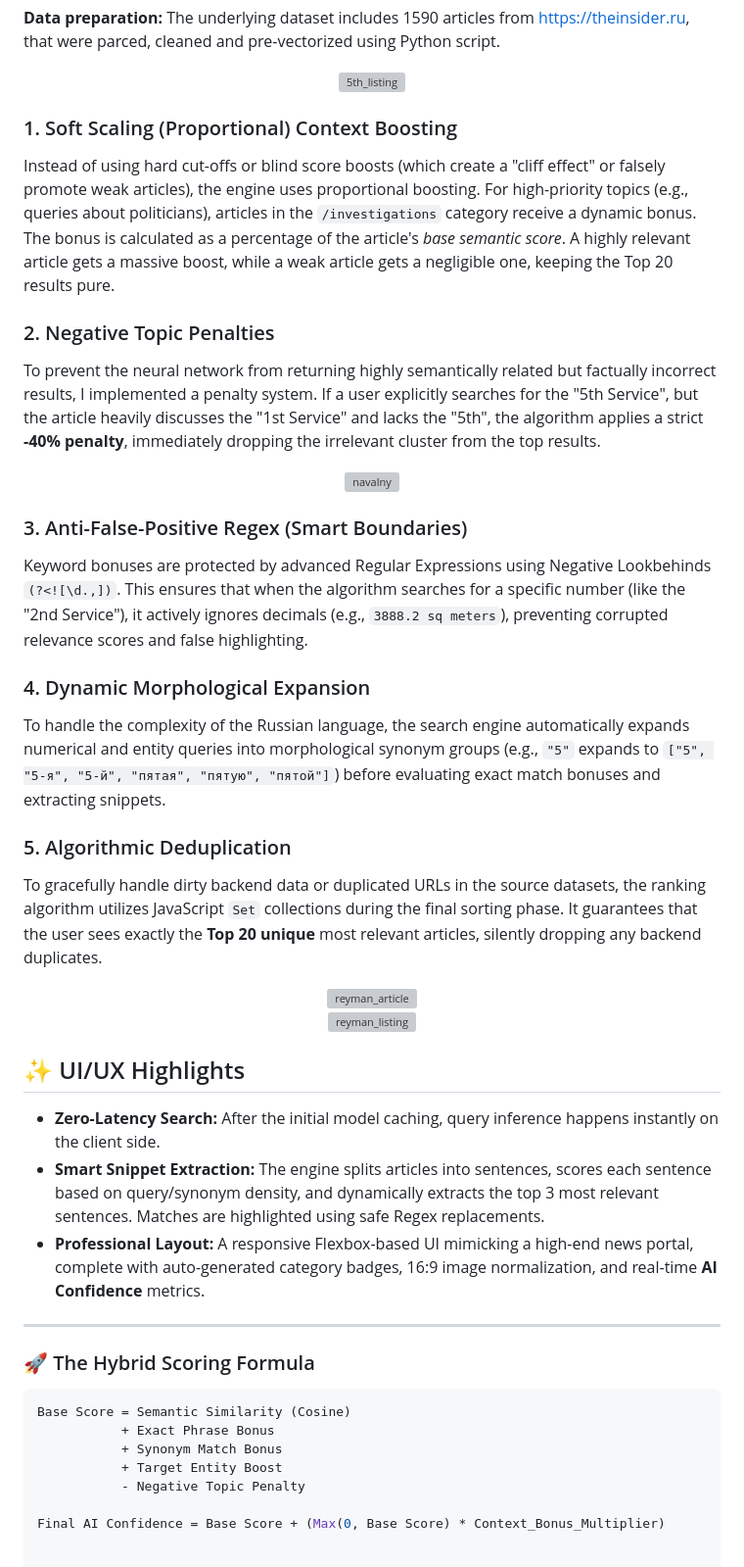
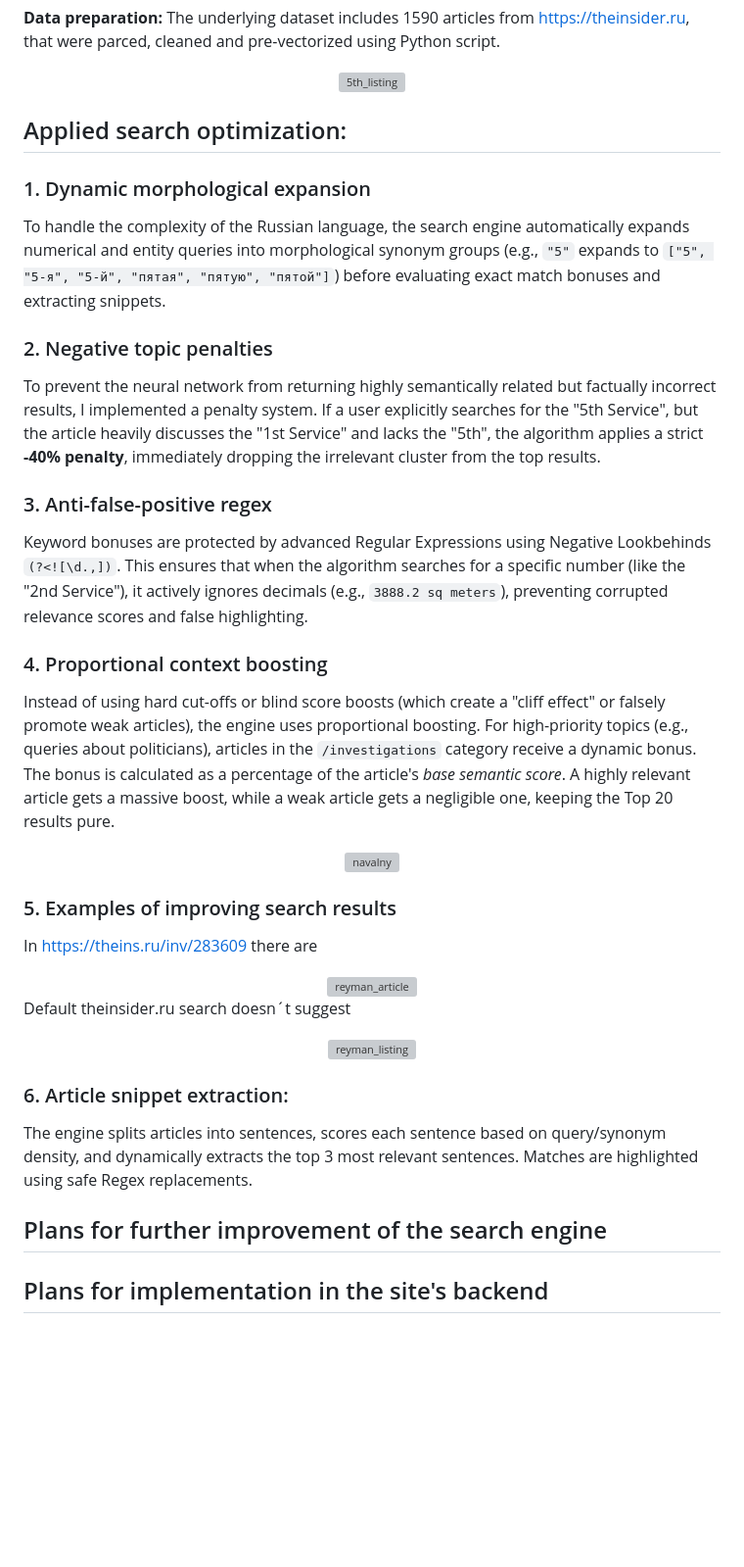
Before and after one commit to anatolii-serzhantov/the-insider-ai-search-bar, a Markdown page: README.md, the part around the change. Shown at 98% size. GitHub-like rendering; blank space fills up the shorter version; grey boxes are pictures that could not be loaded.

````diff
--- a/README.md
+++ b/README.md
@@ -11,41 +11,33 @@ Project focuses on solving limitations of pure vector search by combining neural
 
 <div align="center"><img src="images/new_project_5_служба_фсб_выдача_гифка.gif" alt="5th_listing"></div>
 
-### 1. Soft Scaling (Proportional) Context Boosting
+## Applied search optimization:
+
+### 1. Dynamic morphological expansion
+To handle the complexity of the Russian language, the search engine automatically expands numerical and entity queries into morphological synonym groups (e.g., `"5"` expands to `["5", "5-я", "5-й", "пятая", "пятую", "пятой"]`) before evaluating exact match bonuses and extracting snippets.
+
+### 2. Negative topic penalties
+To prevent the neural network from returning highly semantically related but factually incorrect results, I implemented a penalty system. If a user explicitly searches for the "5th Service", but the article heavily discusses the "1st Service" and lacks the "5th", the algorithm applies a strict **-40% penalty**, immediately dropping the irrelevant cluster from the top results.
+
+### 3. Anti-false-positive regex
+Keyword bonuses are protected by advanced Regular Expressions using Negative Lookbehinds `(?<![\d.,])`. This ensures that when the algorithm searches for a specific number (like the "2nd Service"), it actively ignores decimals (e.g., `3888.2 sq meters`), preventing corrupted relevance scores and false highlighting.
+
+### 4. Proportional context boosting
 Instead of using hard cut-offs or blind score boosts (which create a "cliff effect" or falsely promote weak articles), the engine uses proportional boosting.
 For high-priority topics (e.g., queries about politicians), articles in the `/investigations` category receive a dynamic bonus. The bonus is calculated as a percentage of the article's *base semantic score*. A highly relevant article gets a massive boost, while a weak article gets a negligible one, keeping the Top 20 results pure.
 
-### 2. Negative Topic Penalties
-To prevent the neural network from returning highly semantically related but factually incorrect results, I implemented a penalty system. If a user explicitly searches for the "5th Service", but the article heavily discusses the "1st Service" and lacks the "5th", the algorithm applies a strict **-40% penalty**, immediately dropping the irrelevant cluster from the top results.
-
 <div align="center"><img src="images/new_project_навальный_выдача_гифка.gif" alt="navalny"></div>
 
-### 3. Anti-False-Positive Regex (Smart Boundaries)
-Keyword bonuses are protected by advanced Regular Expressions using Negative Lookbehinds `(?<![\d.,])`. This ensures that when the algorithm searches for a specific number (like the "2nd Service"), it actively ignores decimals (e.g., `3888.2 sq meters`), preventing corrupted relevance scores and false highlighting.
-
-### 4. Dynamic Morphological Expansion
-To handle the complexity of the Russian language, the search engine automatically expands numerical and entity queries into morphological synonym groups (e.g., `"5"` expands to `["5", "5-я", "5-й", "пятая", "пятую", "пятой"]`) before evaluating exact match bonuses and extracting snippets.
-
-### 5. Algorithmic Deduplication
-To gracefully handle dirty backend data or duplicated URLs in the source datasets, the ranking algorithm utilizes JavaScript `Set` collections during the final sorting phase. It guarantees that the user sees exactly the **Top 20 unique** most relevant articles, silently dropping any backend duplicates.
-
+### 5. Examples of improving search results
+In https://theins.ru/inv/283609 there are
 <div align="center"><img src="images/theinsru_винодельная_реймана_статья.png" alt="reyman_article"></div>
 
+Default theinsider.ru search doesn´t suggest
 <div align="center"><img src="images/theinsru_винодельная_реймана_выдача.png" alt="reyman_listing"></div>
 
-## ✨ UI/UX Highlights
-* **Zero-Latency Search:** After the initial model caching, query inference happens instantly on the client side.
-* **Smart Snippet Extraction:** The engine splits articles into sentences, scores each sentence based on query/synonym density, and dynamically extracts the top 3 most relevant sentences. Matches are highlighted using safe Regex replacements.
-* **Professional Layout:** A responsive Flexbox-based UI mimicking a high-end news portal, complete with auto-generated category badges, 16:9 image normalization, and real-time **AI Confidence** metrics.
+### 6. Article snippet extraction:
+The engine splits articles into sentences, scores each sentence based on query/synonym density, and dynamically extracts the top 3 most relevant sentences. Matches are highlighted using safe Regex replacements.
 
+## Plans for further improvement of the search engine
 
----
-### 🚀 The Hybrid Scoring Formula
-```javascript
-Base Score = Semantic Similarity (Cosine)
-           + Exact Phrase Bonus
-           + Synonym Match Bonus
-           + Target Entity Boost
-           - Negative Topic Penalty
-
-Final AI Confidence = Base Score + (Max(0, Base Score) * Context_Bonus_Multiplier)
+## Plans for implementation in the site's backend
````
